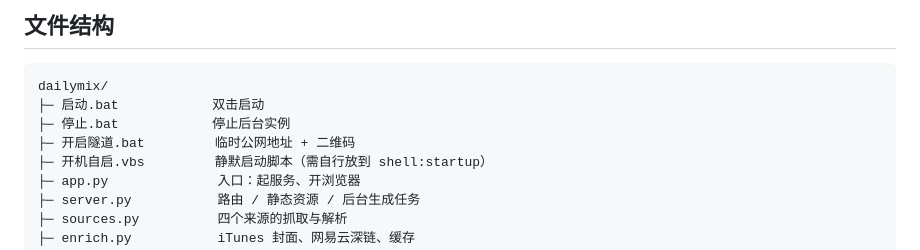
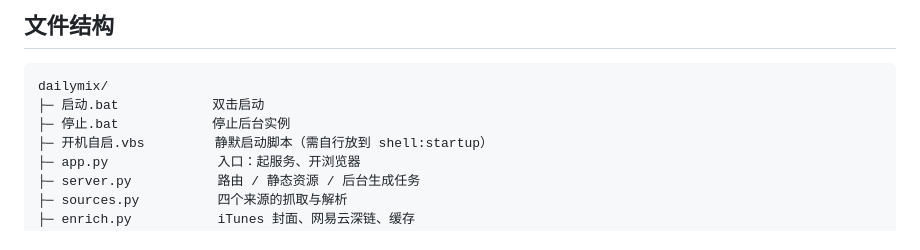
Before and after one commit to wei1115/daily-mix, a Markdown page: README.md, the part around the change. Rendered like a GitHub page.

Commit message:
cleanup: drop tunnel, README.md

```diff
--- a/README.md
+++ b/README.md
@@ -98,7 +98,6 @@ reg delete "HKCU\Software\Classes\orpheus" /f
 dailymix/
 ├─ 启动.bat            双击启动
 ├─ 停止.bat            停止后台实例
-├─ 开启隧道.bat         临时公网地址 + 二维码
 ├─ 开机自启.vbs         静默启动脚本（需自行放到 shell:startup）
 ├─ app.py              入口：起服务、开浏览器
 ├─ server.py           路由 / 静态资源 / 后台生成任务
```
